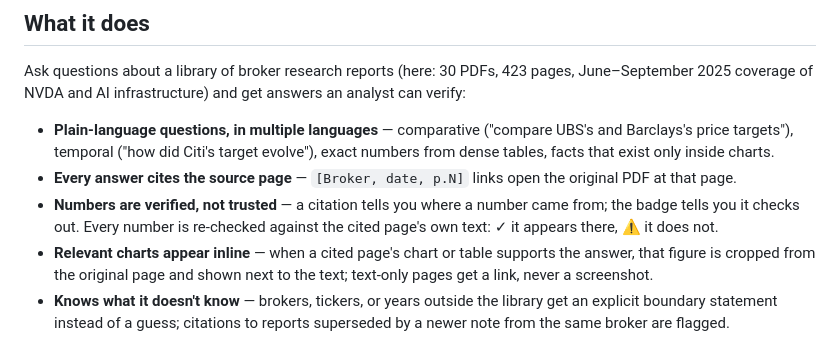
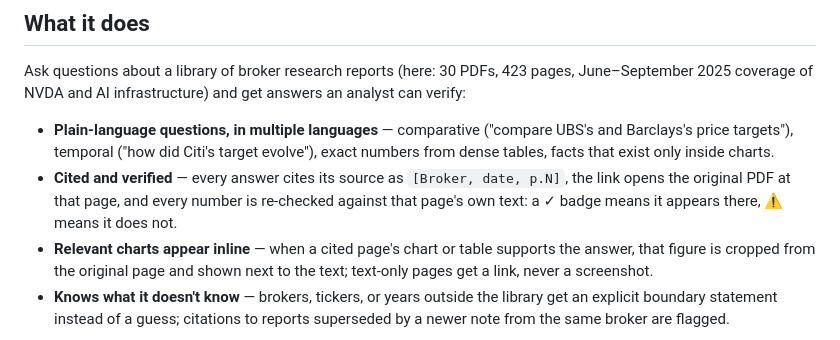
Before and after one commit to Nicole-Tu97/broker-research-chatbot, a Markdown page: README.md, the part around the change. Rendered like a GitHub page.

Commit message:
README: citation and number-verification bullets merged into one

```diff
--- a/README.md
+++ b/README.md
@@ -12,8 +12,7 @@ with page-level citations, deterministic grounding badges, and recency labels.
 Ask questions about a library of broker research reports (here: 30 PDFs, 423 pages, June–September 2025 coverage of NVDA and AI infrastructure) and get answers an analyst can verify:
 
 - **Plain-language questions, in multiple languages** — comparative ("compare UBS's and Barclays's price targets"), temporal ("how did Citi's target evolve"), exact numbers from dense tables, facts that exist only inside charts.
-- **Every answer cites the source page** — `[Broker, date, p.N]` links open the original PDF at that page.
-- **Numbers are verified, not trusted** — a citation tells you where a number came from; the badge tells you it checks out. Every number is re-checked against the cited page's own text: ✓ it appears there, ⚠ it does not.
+- **Cited and verified** — every answer cites its source as `[Broker, date, p.N]`, the link opens the original PDF at that page, and every number is re-checked against that page's own text: a ✓ badge means it appears there, ⚠ means it does not.
 - **Relevant charts appear inline** — when a cited page's chart or table supports the answer, that figure is cropped from the original page and shown next to the text; text-only pages get a link, never a screenshot.
 - **Knows what it doesn't know** — brokers, tickers, or years outside the library get an explicit boundary statement instead of a guess; citations to reports superseded by a newer note from the same broker are flagged.
 - **Guards sensitive content, resists manipulation** — distribution watermarks and contact details from the source PDFs never surface in answers, and instructions hidden inside documents or attachments are ignored, not obeyed (both validated: 0 leaks, 0 injections — see the validation report).
```
